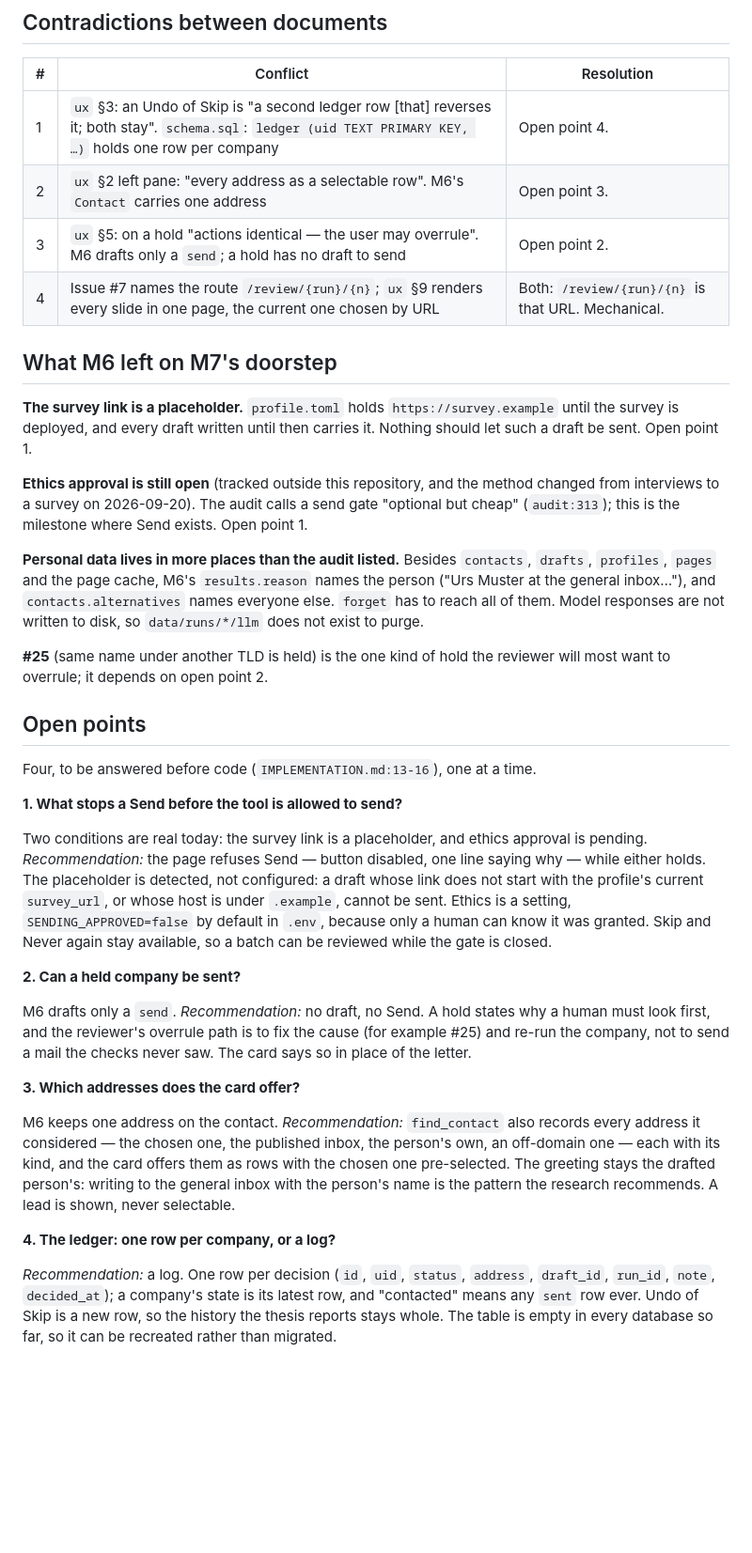
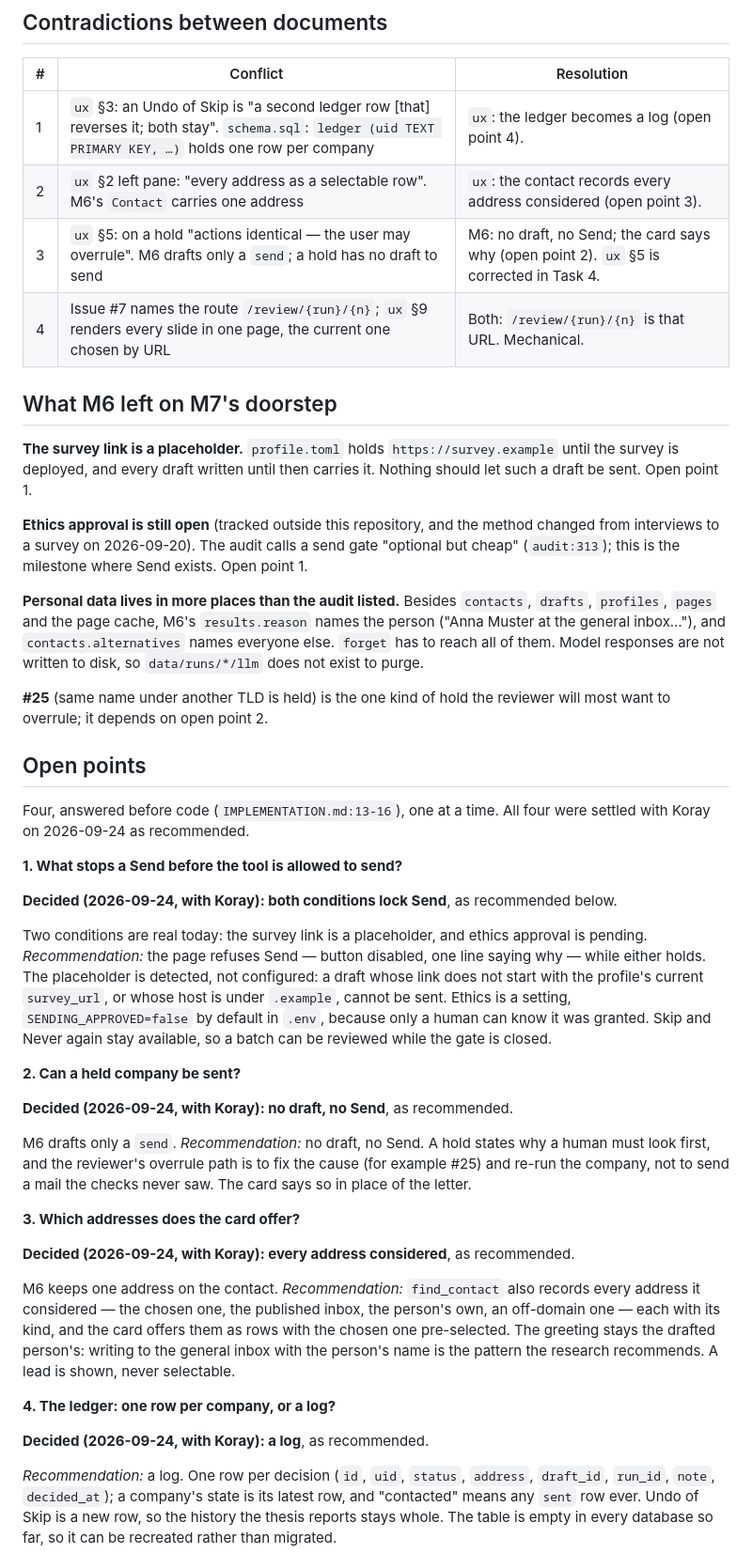
Before and after one commit to koray-kaya/company-reach, a Markdown page: docs/plans/2026-09-24-m7-review-page.md, the part around the change. Shown at 94% size. GitHub-like rendering; blank space fills up the shorter version.

Commit message:
docs: settle the four M7 open points
Send is locked while the survey link is a placeholder or ethics approval
is not recorded; a hold has no draft and so no Send; the card offers
every address find_contact considered; the ledger is a log of decisions.

Co-Authored-By: Claude Opus 5.5 <noreply@anthropic.com>

```diff
--- a/docs/plans/2026-09-24-m7-review-page.md
+++ b/docs/plans/2026-09-24-m7-review-page.md
@@ -36,9 +36,9 @@ be mailed twice, and a deletion request must have a command that honours it.
 
 | # | Conflict | Resolution |
 |---|---|---|
-| 1 | `ux` §3: an Undo of Skip is "a second ledger row [that] reverses it; both stay". `schema.sql`: `ledger (uid TEXT PRIMARY KEY, …)` holds one row per company | Open point 4. |
-| 2 | `ux` §2 left pane: "every address as a selectable row". M6's `Contact` carries one address | Open point 3. |
-| 3 | `ux` §5: on a hold "actions identical — the user may overrule". M6 drafts only a `send`; a hold has no draft to send | Open point 2. |
+| 1 | `ux` §3: an Undo of Skip is "a second ledger row [that] reverses it; both stay". `schema.sql`: `ledger (uid TEXT PRIMARY KEY, …)` holds one row per company | `ux`: the ledger becomes a log (open point 4). |
+| 2 | `ux` §2 left pane: "every address as a selectable row". M6's `Contact` carries one address | `ux`: the contact records every address considered (open point 3). |
+| 3 | `ux` §5: on a hold "actions identical — the user may overrule". M6 drafts only a `send`; a hold has no draft to send | M6: no draft, no Send; the card says why (open point 2). `ux` §5 is corrected in Task 4. |
 | 4 | Issue #7 names the route `/review/{run}/{n}`; `ux` §9 renders every slide in one page, the current one chosen by URL | Both: `/review/{run}/{n}` is that URL. Mechanical. |
 
 ## What M6 left on M7's doorstep
@@ -55,7 +55,7 @@ Open point 1.
 
 **Personal data lives in more places than the audit listed.** Besides
 `contacts`, `drafts`, `profiles`, `pages` and the page cache, M6's
-`results.reason` names the person ("Urs Muster at the general inbox…"), and
+`results.reason` names the person ("Anna Muster at the general inbox…"), and
 `contacts.alternatives` names everyone else. `forget` has to reach all of
 them. Model responses are not written to disk, so `data/runs/*/llm` does not
 exist to purge.
@@ -65,9 +65,13 @@ reviewer will most want to overrule; it depends on open point 2.
 
 ## Open points
 
-Four, to be answered before code (`IMPLEMENTATION.md:13-16`), one at a time.
+Four, answered before code (`IMPLEMENTATION.md:13-16`), one at a time. All
+four were settled with Koray on 2026-09-24 as recommended.
 
 **1. What stops a Send before the tool is allowed to send?**
+
+**Decided (2026-09-24, with Koray): both conditions lock Send**, as
+recommended below.
 
 Two conditions are real today: the survey link is a placeholder, and ethics
 approval is pending. *Recommendation:* the page refuses Send — button
@@ -80,12 +84,17 @@ available, so a batch can be reviewed while the gate is closed.
 
 **2. Can a held company be sent?**
 
+**Decided (2026-09-24, with Koray): no draft, no Send**, as recommended.
+
 M6 drafts only a `send`. *Recommendation:* no draft, no Send. A hold states
 why a human must look first, and the reviewer's overrule path is to fix the
 cause (for example #25) and re-run the company, not to send a mail the checks
 never saw. The card says so in place of the letter.
 
 **3. Which addresses does the card offer?**
+
+**Decided (2026-09-24, with Koray): every address considered**, as
+recommended.
 
 M6 keeps one address on the contact. *Recommendation:* `find_contact` also
 records every address it considered — the chosen one, the published inbox,
@@ -95,6 +104,8 @@ drafted person's: writing to the general inbox with the person's name is the
 pattern the research recommends. A lead is shown, never selectable.
 
 **4. The ledger: one row per company, or a log?**
+
+**Decided (2026-09-24, with Koray): a log**, as recommended.
 
 *Recommendation:* a log. One row per decision (`id`, `uid`, `status`,
 `address`, `draft_id`, `run_id`, `note`, `decided_at`); a company's state is
```
